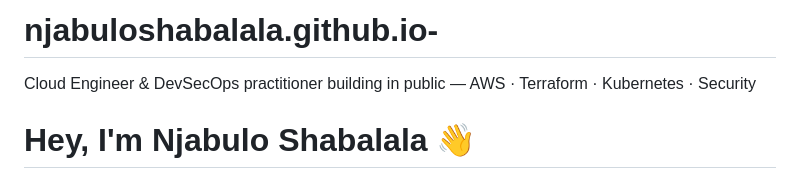
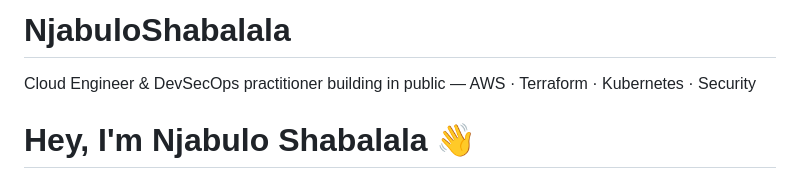
Before and after one commit to NjabuloShabalala/njabuloshabalala.github.io, a Markdown page: README.md, the part around the change. Rendered like a GitHub page.

Commit message:
Revise README title and introduction
Updated the README title and improved the introduction.

```diff
--- a/README.md
+++ b/README.md
@@ -1,4 +1,4 @@
-# njabuloshabalala.github.io-
+# NjabuloShabalala
 Cloud Engineer &amp; DevSecOps practitioner building in public — AWS · Terraform · Kubernetes · Security
 # Hey, I'm Njabulo Shabalala 👋
 
```
